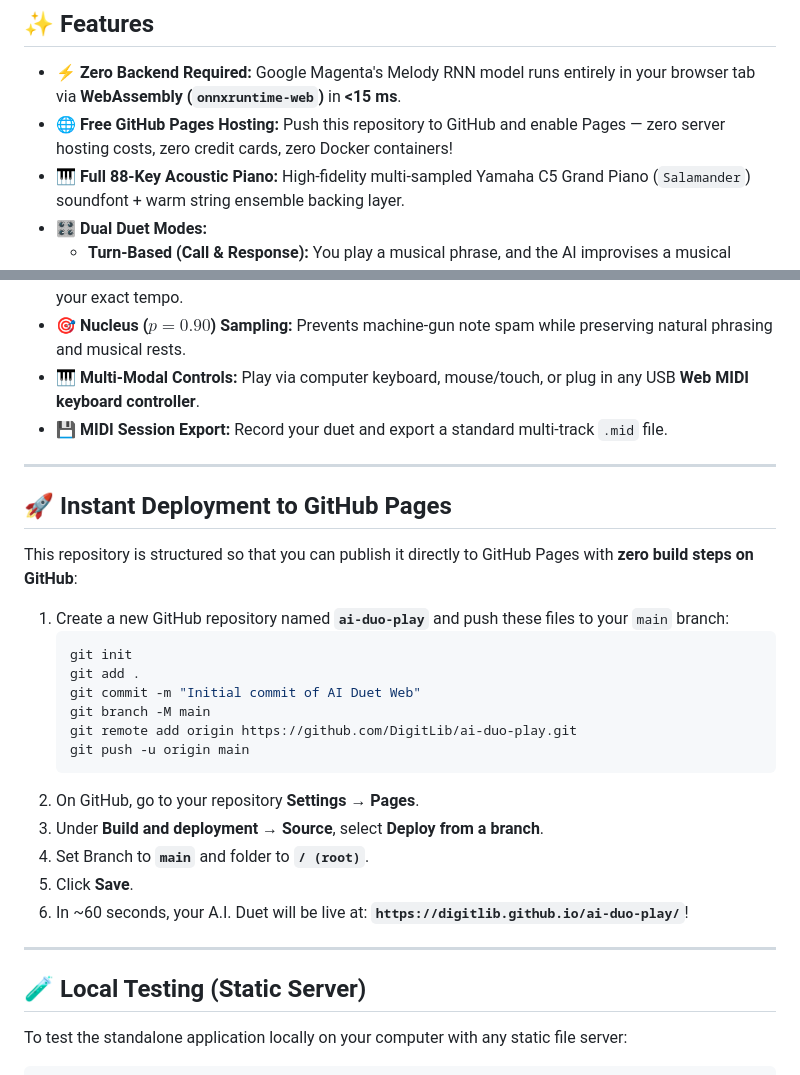
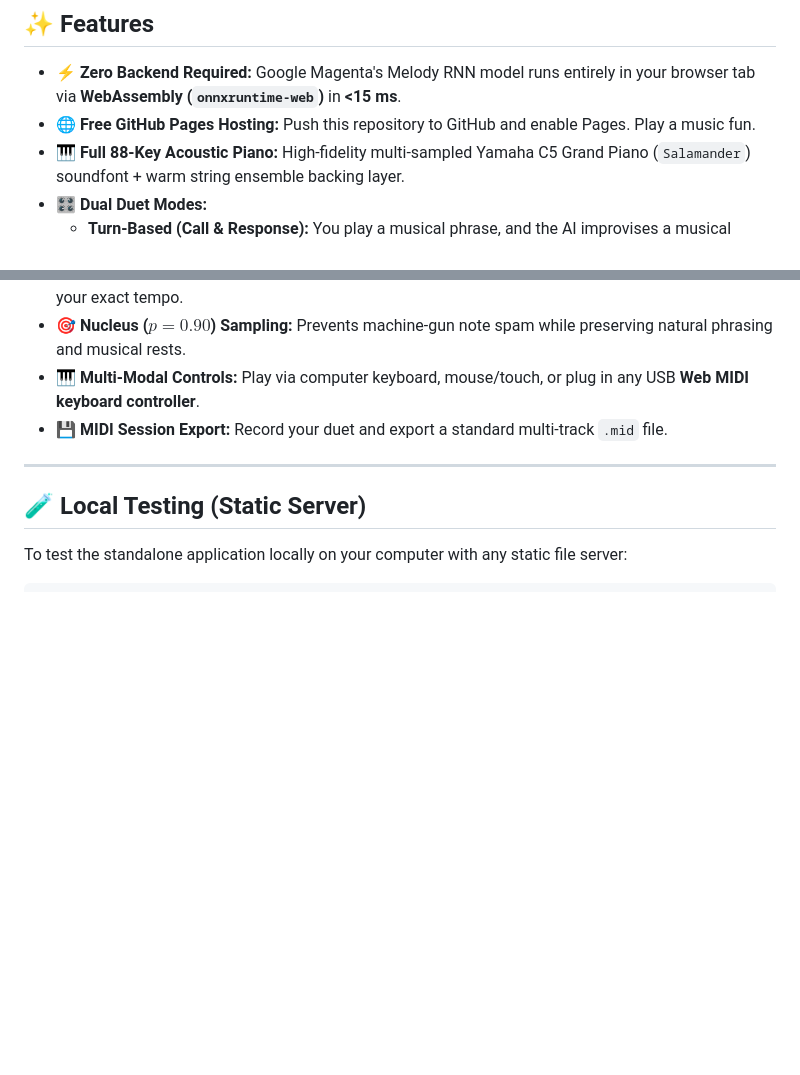
Before and after one commit to DigitLib/ai-duo-play, a Markdown page: README.md, 2 parts joined by grey strips. Drawn GitHub-style; blank space fills up the shorter version.

````diff
--- a/README.md
+++ b/README.md
@@ -18,7 +18,7 @@ Based on the open-source **A.I. Duet** experiment by **Yotam Mann & Google Creat
 ## ✨ Features
 
 - ⚡ **Zero Backend Required:** Google Magenta's Melody RNN model runs entirely in your browser tab via **WebAssembly (`onnxruntime-web`)** in **<15 ms**.
-- 🌐 **Free GitHub Pages Hosting:** Push this repository to GitHub and enable Pages — zero server hosting costs, zero credit cards, zero Docker containers!
+- 🌐 **Free GitHub Pages Hosting:** Push this repository to GitHub and enable Pages. Play a music fun.
 - 🎹 **Full 88-Key Acoustic Piano:** High-fidelity multi-sampled Yamaha C5 Grand Piano (`Salamander`) soundfont + warm string ensemble backing layer.
 - 🎛️ **Dual Duet Modes:**
   - **Turn-Based (Call & Response):** You play a musical phrase, and the AI improvises a musical answer.
@@ -27,28 +27,6 @@ Based on the open-source **A.I. Duet** experiment by **Yotam Mann & Google Creat
 - 🎯 **Nucleus ($p=0.90$) Sampling:** Prevents machine-gun note spam while preserving natural phrasing and musical rests.
 - 🎹 **Multi-Modal Controls:** Play via computer keyboard, mouse/touch, or plug in any USB **Web MIDI keyboard controller**.
 - 💾 **MIDI Session Export:** Record your duet and export a standard multi-track `.mid` file.
-
----
-
-## 🚀 Instant Deployment to GitHub Pages
-
-This repository is structured so that you can publish it directly to GitHub Pages with **zero build steps on GitHub**:
-
-1. Create a new GitHub repository named **`ai-duo-play`** and push these files to your `main` branch:
-   ```bash
-   git init
-   git add .
-   git commit -m "Initial commit of AI Duet Web"
-   git branch -M main
-   git remote add origin https://github.com/DigitLib/ai-duo-play.git
-   git push -u origin main
-   ```
-2. On GitHub, go to your repository **Settings** → **Pages**.
-3. Under **Build and deployment** → **Source**, select **Deploy from a branch**.
-4. Set Branch to **`main`** and folder to **`/ (root)`**.
-5. Click **Save**.
-6. In ~60 seconds, your A.I. Duet will be live at:
-   **`https://digitlib.github.io/ai-duo-play/`**!
 
 ---
 
````
